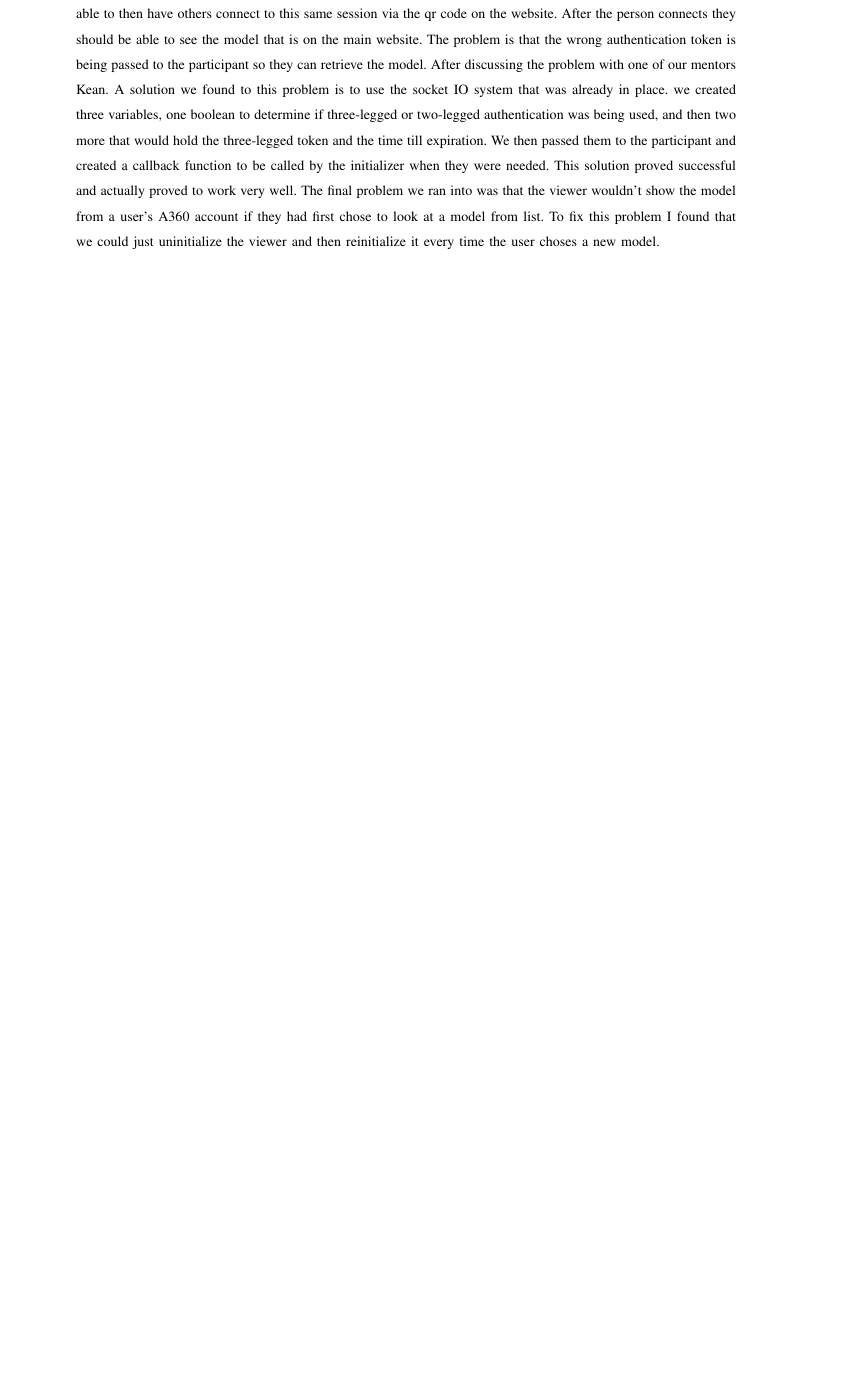
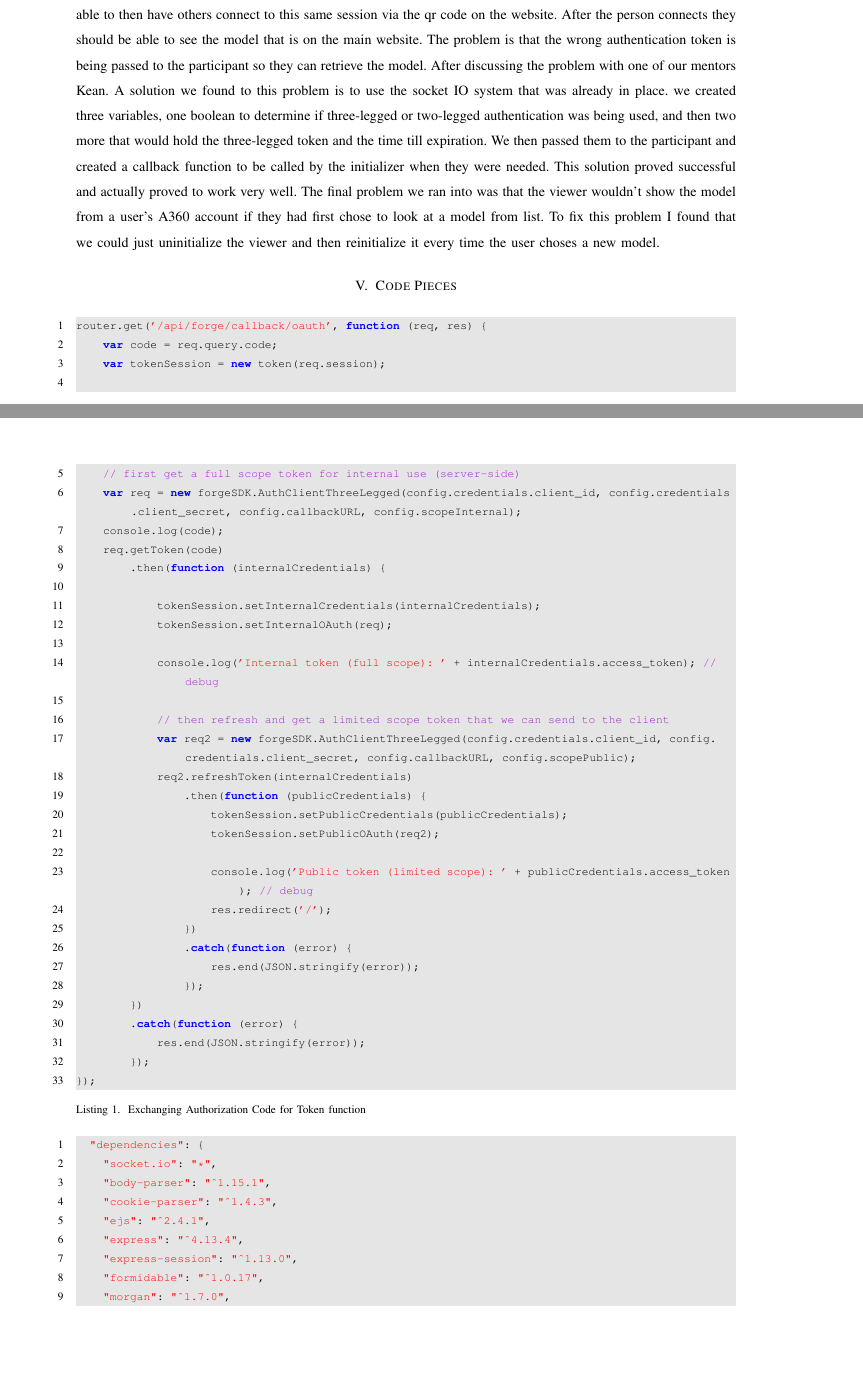
Before and after one commit to gonsalvg/Capstone-Forge-App, a LaTeX paper (Project Documents/Spring Progress Report/SpringMidtermProgressReport.tex): part of page 3 of 11 before the commit and two parts of pages 3 and 4 of 14 after it, the two joined at a grey line, cut so that both start at the same text, the shorter picture padded with empty space. Compiled offline with pdfLaTeX; a missing font is replaced by an installed copy or a similar font; a LaTeX package or settings file that is missing is left out.

Commit message:
Code Snippets added

```diff
--- a/Project Documents/Spring Progress Report/SpringMidtermProgressReport.tex
+++ b/Project Documents/Spring Progress Report/SpringMidtermProgressReport.tex
@@ -47,4 +87,53 @@ We currently have a few bugs that we are trying to get sorted out. One of the bu
 
 \section{Problems and Solutions}
 One of the first problems we ran into was getting three-legged authentication working. It turned out that it required a lot more work that we had initially thought it would be. To solve this problem, we decided to use an API that not only allowed us to connect the user to their A360 accounts as wanted it already had a file tree system set up that would let users access their file. First we couldn't gain access to the users A360 account after integrating the API into our project. We found that this was because we were using the wrong version of node.js and once updated we could then connect to A360 as wanted. The next problem we ran into was that we couldn't get the selected model into the viewer even though it was being downloaded properly. It turns out that the viewer being initialized in multiple spots in the program was causing the problem. Our mentor Adam found a solution to this problem and once I implemented it the models could then be loaded into the viewer as wanted. The problem I am working on currently is that once the user picks a model from their A360 account and it is loaded in the viewer they should be able to then have others connect to this same session via the qr code on the website. After the person connects they should be able to see the model that is on the main website. The problem is that the wrong authentication token is being passed to the participant so they can retrieve the model. After discussing the problem with one of our mentors Kean. A solution we found to this problem is to use the socket IO system that was already in place. we created three variables, one boolean to determine if three-legged or two-legged authentication was being used, and then two more that would hold the three-legged token and the time till expiration. We then passed them to the participant and created a callback function to be called by the initializer when they were needed. This solution proved successful and actually proved to work very well. The final problem we ran into was that the viewer wouldn't show the model from a user’s A360 account if they had first chose to look at a model from list. To fix this problem I found that we could just uninitialize the viewer and then reinitialize it every time the user choses a new model.
+\section{Code Pieces}
 
+\medskip
+\begin{lstlisting}[caption=Exchanging Authorization Code for Token function]
+router.get('/api/forge/callback/oauth', function (req, res) {
+    var code = req.query.code;
+    var tokenSession = new token(req.session);
+
+    // first get a full scope token for internal use (server-side)
+    var req = new forgeSDK.AuthClientThreeLegged(config.credentials.client_id, config.credentials.client_secret, config.callbackURL, config.scopeInternal);
+    console.log(code);
+    req.getToken(code)
+        .then(function (internalCredentials) {
+
+            tokenSession.setInternalCredentials(internalCredentials);
+            tokenSession.setInternalOAuth(req);
+
+            console.log('Internal token (full scope): ' + internalCredentials.access_token); // debug
+
+            // then refresh and get a limited scope token that we can send to the client
+            var req2 = new forgeSDK.AuthClientThreeLegged(config.credentials.client_id, config.credentials.client_secret, config.callbackURL, config.scopePublic);
+            req2.refreshToken(internalCredentials)
+                .then(function (publicCredentials) {
+                    tokenSession.setPublicCredentials(publicCredentials);
+                    tokenSession.setPublicOAuth(req2);
+
+                    console.log('Public token (limited scope): ' + publicCredentials.access_token); // debug
+                    res.redirect('/');
+                })
+                .catch(function (error) {
+                    res.end(JSON.stringify(error));
+                });
+        })
+        .catch(function (error) {
+            res.end(JSON.stringify(error));
+        });
+});
+\end{lstlisting}
+\begin{lstlisting}[caption=Package depedencies]
+  "dependencies": {
+    "socket.io": "*",
+    "body-parser": "^1.15.1",
+    "cookie-parser": "^1.4.3",
+    "ejs": "^2.4.1",
+    "express": "^4.13.4",
+    "express-session": "^1.13.0",
+    "formidable": "^1.0.17",
+    "morgan": "^1.7.0",
+    "oauth": "^0.9.14",
+    "request": "^2.72.0",
```
Also changed, not shown: Project Documents/Spring Progress Report/SpringMidtermProgressReport.pdf (added), Project Documents/Spring Progress Report/SpringMidtermProgressReport.tex (90 more changed lines).
